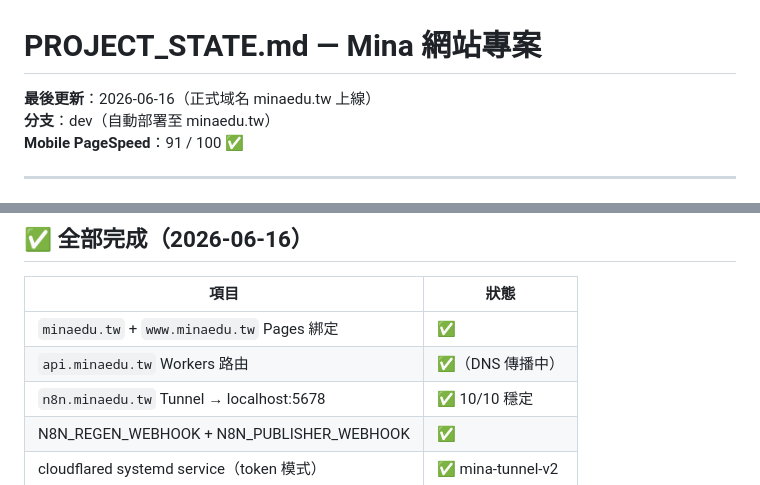
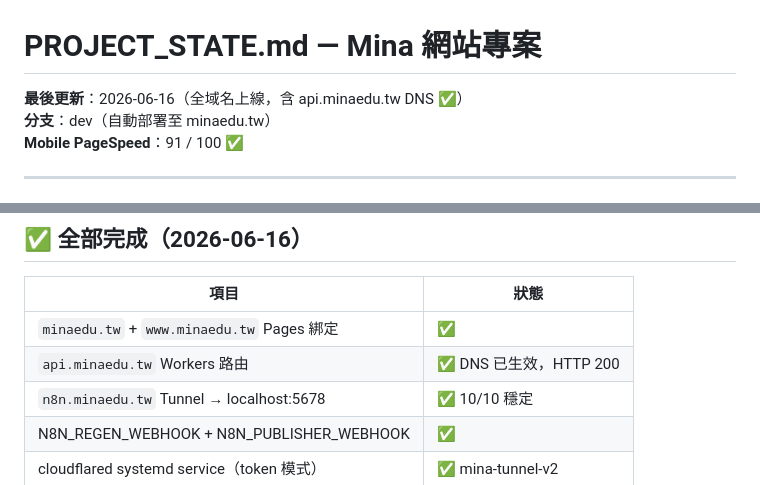
Before and after one commit to hua19911027-code/mina-website-edu, a Markdown page: PROJECT_STATE.md, 2 parts joined by grey strips. Drawn GitHub-style.

Commit message:
chore: api.minaedu.tw DNS 生效，全域名上線確認

```diff
--- a/PROJECT_STATE.md
+++ b/PROJECT_STATE.md
@@ -1,6 +1,6 @@
 # PROJECT_STATE.md — Mina 網站專案
 
-**最後更新**：2026-06-16（正式域名 minaedu.tw 上線）
+**最後更新**：2026-06-16（全域名上線，含 api.minaedu.tw DNS ✅）
 **分支**：dev（自動部署至 minaedu.tw）
 **Mobile PageSpeed**：91 / 100 ✅
 
@@ -83,7 +83,7 @@
 | 項目 | 狀態 |
 |------|------|
 | `minaedu.tw` + `www.minaedu.tw` Pages 綁定 | ✅ |
-| `api.minaedu.tw` Workers 路由 | ✅（DNS 傳播中） |
+| `api.minaedu.tw` Workers 路由 | ✅ DNS 已生效，HTTP 200 |
 | `n8n.minaedu.tw` Tunnel → localhost:5678 | ✅ 10/10 穩定 |
 | N8N_REGEN_WEBHOOK + N8N_PUBLISHER_WEBHOOK | ✅ |
 | cloudflared systemd service（token 模式） | ✅ mina-tunnel-v2 |
```
